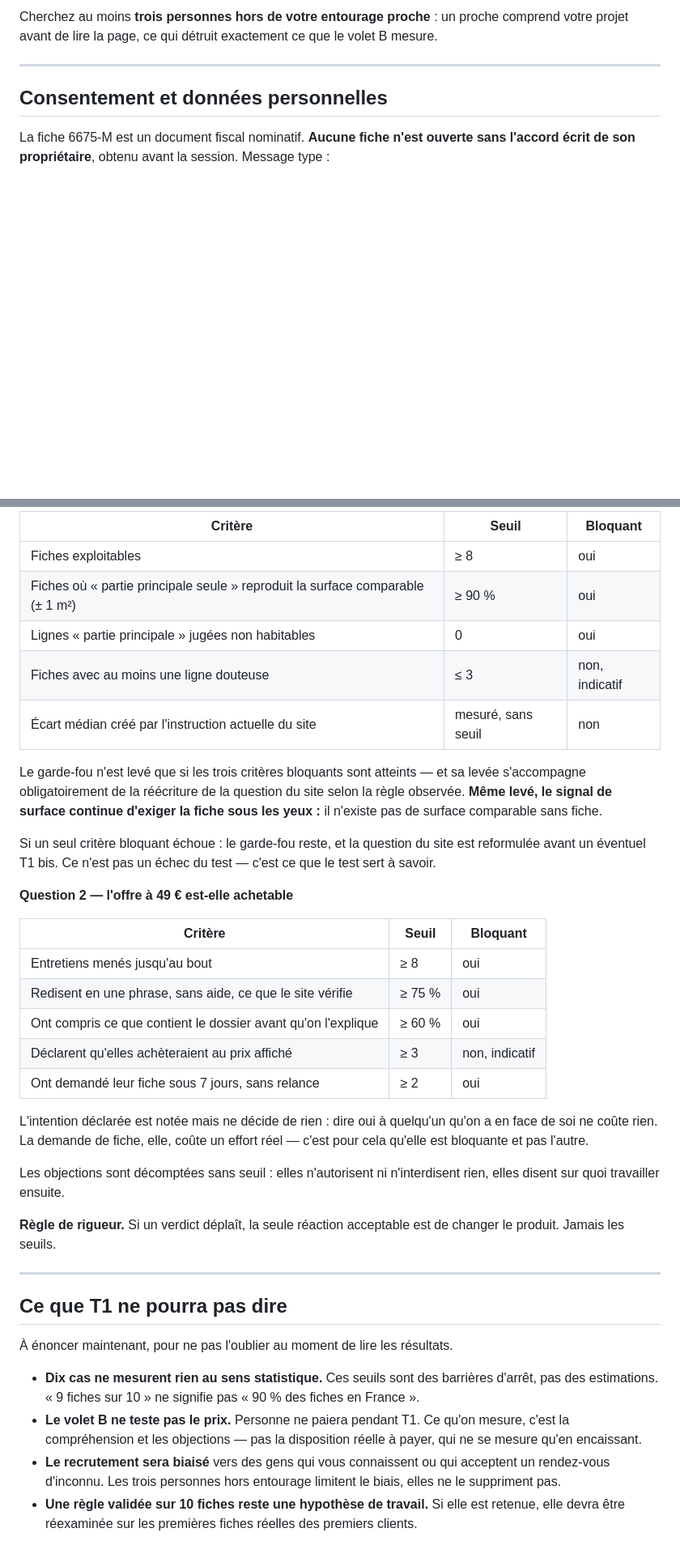
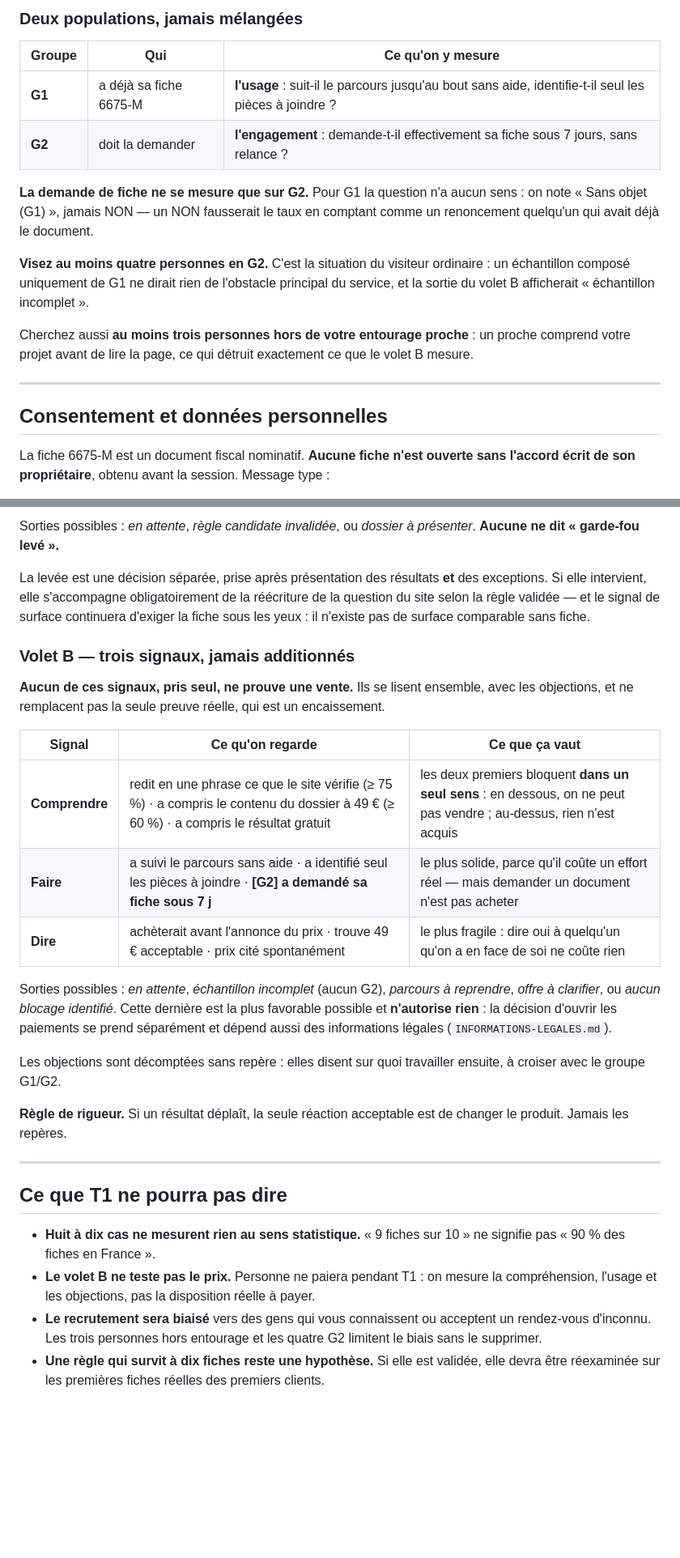
Before and after one commit to roadlifeshop-jpg/foncier-juste, a Markdown page: T1-protocole.md, 2 parts joined by grey strips. Shown at 81% size. GitHub-like rendering; blank space fills up the shorter version.

```diff
--- a/T1-protocole.md
+++ b/T1-protocole.md
@@ -65,6 +80,21 @@ c'est écrit dans les formules, pas laissé à l'appréciation du moment.
 
-Cherchez au moins **trois personnes hors de votre entourage proche** : un proche comprend votre
-projet avant de lire la page, ce qui détruit exactement ce que le volet B mesure.
+### Deux populations, jamais mélangées
+
+| Groupe | Qui | Ce qu'on y mesure |
+|---|---|---|
+| **G1** | a déjà sa fiche 6675-M | **l'usage** : suit-il le parcours jusqu'au bout sans aide, identifie-t-il seul les pièces à joindre ? |
+| **G2** | doit la demander | **l'engagement** : demande-t-il effectivement sa fiche sous 7 jours, sans relance ? |
+
+**La demande de fiche ne se mesure que sur G2.** Pour G1 la question n'a aucun sens : on note
+« Sans objet (G1) », jamais NON — un NON fausserait le taux en comptant comme un renoncement
+quelqu'un qui avait déjà le document.
+
+**Visez au moins quatre personnes en G2.** C'est la situation du visiteur ordinaire : un
+échantillon composé uniquement de G1 ne dirait rien de l'obstacle principal du service, et la
+sortie du volet B afficherait « échantillon incomplet ».
+
+Cherchez aussi **au moins trois personnes hors de votre entourage proche** : un proche comprend
+votre projet avant de lire la page, ce qui détruit exactement ce que le volet B mesure.
 
 ---
 
@@ -136,52 +181,44 @@ Détail et formules dans l'onglet « Décision T1 ». En résumé :
 
-| Critère | Seuil | Bloquant |
+Sorties possibles : *en attente*, *règle candidate invalidée*, ou *dossier à présenter*.
+**Aucune ne dit « garde-fou levé ».**
+
+La levée est une décision séparée, prise après présentation des résultats **et** des exceptions.
+Si elle intervient, elle s'accompagne obligatoirement de la réécriture de la question du site selon
+la règle validée — et le signal de surface continuera d'exiger la fiche sous les yeux : il n'existe
+pas de surface comparable sans fiche.
+
+### Volet B — trois signaux, jamais additionnés
+
+**Aucun de ces signaux, pris seul, ne prouve une vente.** Ils se lisent ensemble, avec les
+objections, et ne remplacent pas la seule preuve réelle, qui est un encaissement.
+
+| Signal | Ce qu'on regarde | Ce que ça vaut |
 |---|---|---|
-| Fiches exploitables | ≥ 8 | oui |
-| Fiches où « partie principale seule » reproduit la surface comparable (± 1 m²) | ≥ 90 % | oui |
-| Lignes « partie principale » jugées non habitables | 0 | oui |
-| Fiches avec au moins une ligne douteuse | ≤ 3 | non, indicatif |
-| Écart médian créé par l'instruction actuelle du site | mesuré, sans seuil | non |
+| **Comprendre** | redit en une phrase ce que le site vérifie (≥ 75 %) · a compris le contenu du dossier à 49 € (≥ 60 %) · a compris le résultat gratuit | les deux premiers bloquent **dans un seul sens** : en dessous, on ne peut pas vendre ; au-dessus, rien n'est acquis |
+| **Faire** | a suivi le parcours sans aide · a identifié seul les pièces à joindre · **[G2] a demandé sa fiche sous 7 j** | le plus solide, parce qu'il coûte un effort réel — mais demander un document n'est pas acheter |
+| **Dire** | achèterait avant l'annonce du prix · trouve 49 € acceptable · prix cité spontanément | le plus fragile : dire oui à quelqu'un qu'on a en face de soi ne coûte rien |
 
-Le garde-fou n'est levé que si les trois critères bloquants sont atteints — et sa levée
-s'accompagne obligatoirement de la réécriture de la question du site selon la règle observée.
-**Même levé, le signal de surface continue d'exiger la fiche sous les yeux :** il n'existe pas de
-surface comparable sans fiche.
+Sorties possibles : *en attente*, *échantillon incomplet* (aucun G2), *parcours à reprendre*,
+*offre à clarifier*, ou *aucun blocage identifié*. Cette dernière est la plus favorable possible et
+**n'autorise rien** : la décision d'ouvrir les paiements se prend séparément et dépend aussi des
+informations légales (`INFORMATIONS-LEGALES.md`).
 
-Si un seul critère bloquant échoue : le garde-fou reste, et la question du site est reformulée
-avant un éventuel T1 bis. Ce n'est pas un échec du test — c'est ce que le test sert à savoir.
+Les objections sont décomptées sans repère : elles disent sur quoi travailler ensuite, à croiser
+avec le groupe G1/G2.
 
-**Question 2 — l'offre à 49 € est-elle achetable**
-
-| Critère | Seuil | Bloquant |
-|---|---|---|
-| Entretiens menés jusqu'au bout | ≥ 8 | oui |
-| Redisent en une phrase, sans aide, ce que le site vérifie | ≥ 75 % | oui |
-| Ont compris ce que contient le dossier avant qu'on l'explique | ≥ 60 % | oui |
-| Déclarent qu'elles achèteraient au prix affiché | ≥ 3 | non, indicatif |
-| Ont demandé leur fiche sous 7 jours, sans relance | ≥ 2 | oui |
-
-L'intention déclarée est notée mais ne décide de rien : dire oui à quelqu'un qu'on a en face de
-soi ne coûte rien. La demande de fiche, elle, coûte un effort réel — c'est pour cela qu'elle est
-bloquante et pas l'autre.
-
-Les objections sont décomptées sans seuil : elles n'autorisent ni n'interdisent rien, elles disent
-sur quoi travailler ensuite.
-
-**Règle de rigueur.** Si un verdict déplaît, la seule réaction acceptable est de changer le
-produit. Jamais les seuils.
+**Règle de rigueur.** Si un résultat déplaît, la seule réaction acceptable est de changer le
+produit. Jamais les repères.
 
 ---
 
 ## Ce que T1 ne pourra pas dire
 
-À énoncer maintenant, pour ne pas l'oublier au moment de lire les résultats.
-
-- **Dix cas ne mesurent rien au sens statistique.** Ces seuils sont des barrières d'arrêt, pas des
-  estimations. « 9 fiches sur 10 » ne signifie pas « 90 % des fiches en France ».
-- **Le volet B ne teste pas le prix.** Personne ne paiera pendant T1. Ce qu'on mesure, c'est la
-  compréhension et les objections — pas la disposition réelle à payer, qui ne se mesure qu'en
-  encaissant.
-- **Le recrutement sera biaisé** vers des gens qui vous connaissent ou qui acceptent un rendez-vous
-  d'inconnu. Les trois personnes hors entourage limitent le biais, elles ne le suppriment pas.
-- **Une règle validée sur 10 fiches reste une hypothèse de travail.** Si elle est retenue, elle
-  devra être réexaminée sur les premières fiches réelles des premiers clients.
+- **Huit à dix cas ne mesurent rien au sens statistique.** « 9 fiches sur 10 » ne signifie pas
+  « 90 % des fiches en France ».
+- **Le volet B ne teste pas le prix.** Personne ne paiera pendant T1 : on mesure la compréhension,
+  l'usage et les objections, pas la disposition réelle à payer.
+- **Le recrutement sera biaisé** vers des gens qui vous connaissent ou acceptent un rendez-vous
+  d'inconnu. Les trois personnes hors entourage et les quatre G2 limitent le biais sans le
+  supprimer.
+- **Une règle qui survit à dix fiches reste une hypothèse.** Si elle est validée, elle devra être
+  réexaminée sur les premières fiches réelles des premiers clients.
```
Also changed, not shown: other parts of T1-protocole.md (+74 -44 lines).
